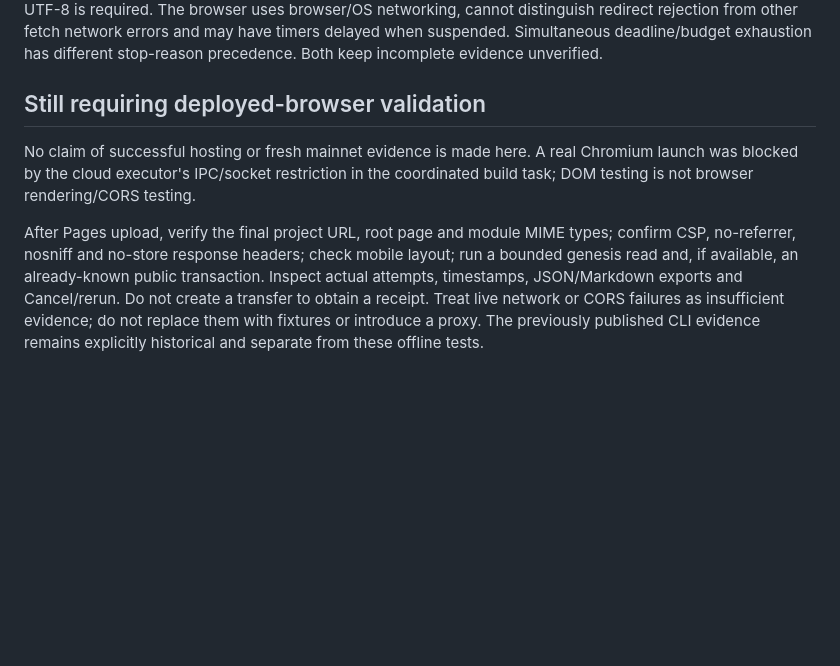
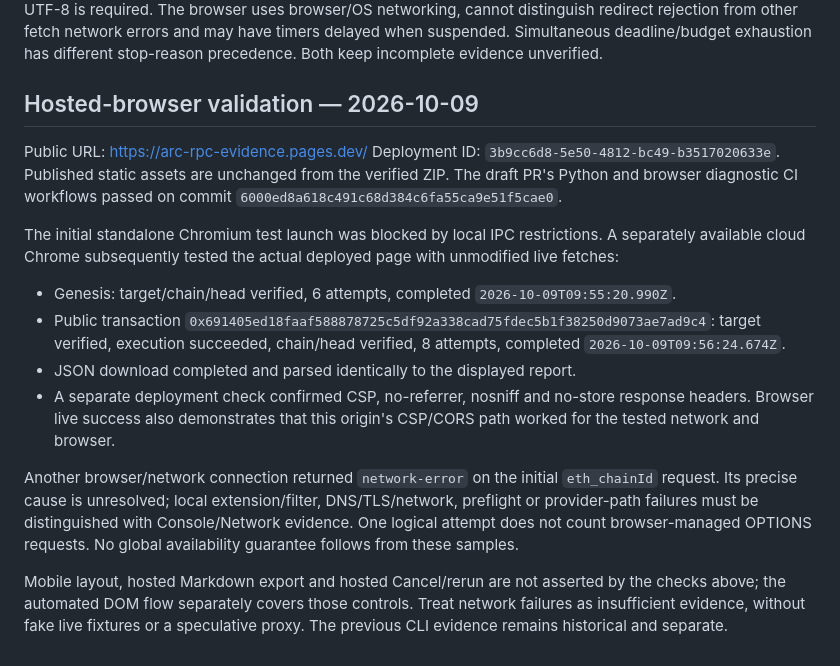
Before and after one commit to kuilef/arc-rpc-evidence, a Markdown page: docs/BROWSER_VALIDATION.md, the part around the change. Rendered like a GitHub page; blank space fills up the shorter version.

```diff
--- a/docs/BROWSER_VALIDATION.md
+++ b/docs/BROWSER_VALIDATION.md
@@ -57,17 +57,36 @@ cannot distinguish redirect rejection from other fetch network errors and may
 have timers delayed when suspended. Simultaneous deadline/budget exhaustion has
 different stop-reason precedence. Both keep incomplete evidence unverified.
 
-## Still requiring deployed-browser validation
+## Hosted-browser validation — 2026-10-09
 
-No claim of successful hosting or fresh mainnet evidence is made here. A real
-Chromium launch was blocked by the cloud executor's IPC/socket restriction in
-the coordinated build task; DOM testing is not browser rendering/CORS testing.
+Public URL: https://arc-rpc-evidence.pages.dev/
+Deployment ID: `3b9cc6d8-5e50-4812-bc49-b3517020633e`.
+Published static assets are unchanged from the verified ZIP. The draft PR's
+Python and browser diagnostic CI workflows passed on commit
+`6000ed8a618c491c68d384c6fa55ca9e51f5cae0`.
 
-After Pages upload, verify the final project URL, root page and module MIME types;
-confirm CSP, no-referrer, nosniff and no-store response headers; check mobile
-layout; run a bounded genesis read and, if available, an already-known public
-transaction. Inspect actual attempts, timestamps, JSON/Markdown exports and
-Cancel/rerun. Do not create a transfer to obtain a receipt. Treat live network or
-CORS failures as insufficient evidence; do not replace them with fixtures or
-introduce a proxy. The previously published CLI evidence remains explicitly
-historical and separate from these offline tests.
+The initial standalone Chromium test launch was blocked by local IPC restrictions.
+A separately available cloud Chrome subsequently tested the actual deployed page
+with unmodified live fetches:
+
+- Genesis: target/chain/head verified, 6 attempts, completed
+  `2026-10-09T09:55:20.990Z`.
+- Public transaction
+  `0x691405ed18faaf588878725c5df92a338cad75fdec5b1f38250d9073ae7ad9c4`:
+  target verified, execution succeeded, chain/head verified, 8 attempts,
+  completed `2026-10-09T09:56:24.674Z`.
+- JSON download completed and parsed identically to the displayed report.
+- A separate deployment check confirmed CSP, no-referrer, nosniff and no-store
+  response headers. Browser live success also demonstrates that this origin's
+  CSP/CORS path worked for the tested network and browser.
+
+Another browser/network connection returned `network-error` on the initial
+`eth_chainId` request. Its precise cause is unresolved; local extension/filter,
+DNS/TLS/network, preflight or provider-path failures must be distinguished with
+Console/Network evidence. One logical attempt does not count browser-managed
+OPTIONS requests. No global availability guarantee follows from these samples.
+
+Mobile layout, hosted Markdown export and hosted Cancel/rerun are not asserted
+by the checks above; the automated DOM flow separately covers those controls.
+Treat network failures as insufficient evidence, without fake live fixtures or
+a speculative proxy. The previous CLI evidence remains historical and separate.
```
Also changed, not shown: README.md (+15 -0 lines), docs/CLOUDFLARE_RU.md (+22 -0 lines).
